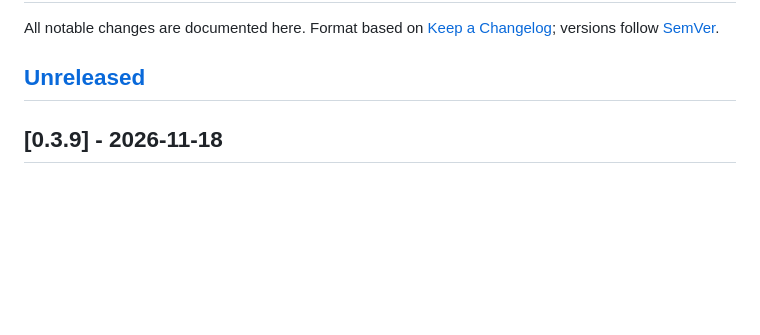
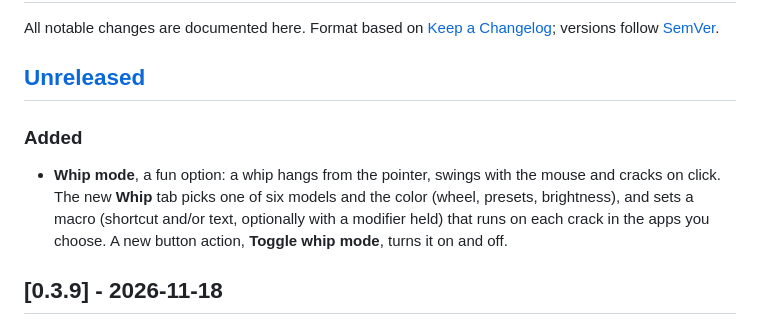
Before and after one commit to luishscosta/horizon-mouse, a Markdown page: CHANGELOG.md, the part around the change. GitHub-like rendering; blank space fills up the shorter version.

```diff
--- a/CHANGELOG.md
+++ b/CHANGELOG.md
@@ -3,6 +3,9 @@
 All notable changes are documented here. Format based on [Keep a Changelog](https://keepachangelog.com/en/1.1.0/); versions follow [SemVer](https://semver.org/).
 
 ## [Unreleased]
+
+### Added
+- **Whip mode**, a fun option: a whip hangs from the pointer, swings with the mouse and cracks on click. The new **Whip** tab picks one of six models and the color (wheel, presets, brightness), and sets a macro (shortcut and/or text, optionally with a modifier held) that runs on each crack in the apps you choose. A new button action, **Toggle whip mode**, turns it on and off.
 
 ## [0.3.9] - 2026-11-18
 
```
Also changed, not shown: README.md (+20 -3 lines), docs/media/buttons.png, docs/media/scroll.png, docs/media/settings.png, docs/media/whip.png (added), 1 other file.
